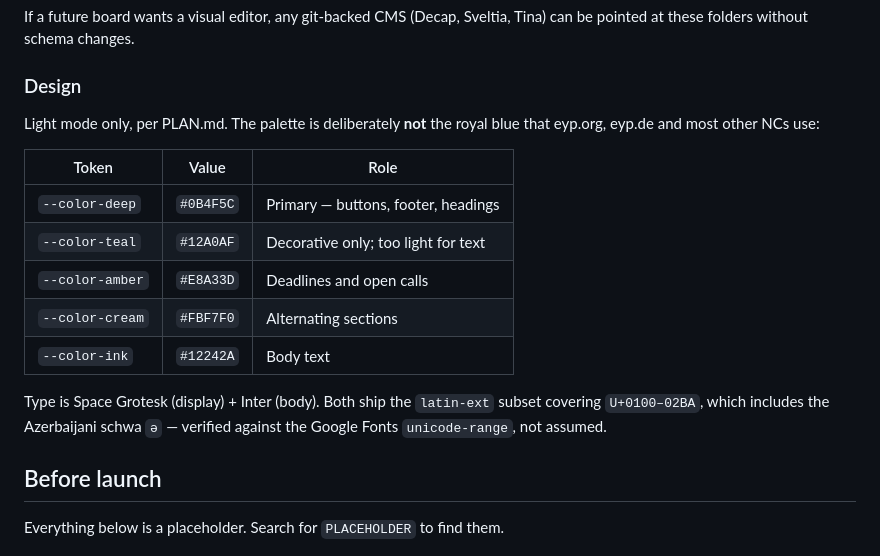
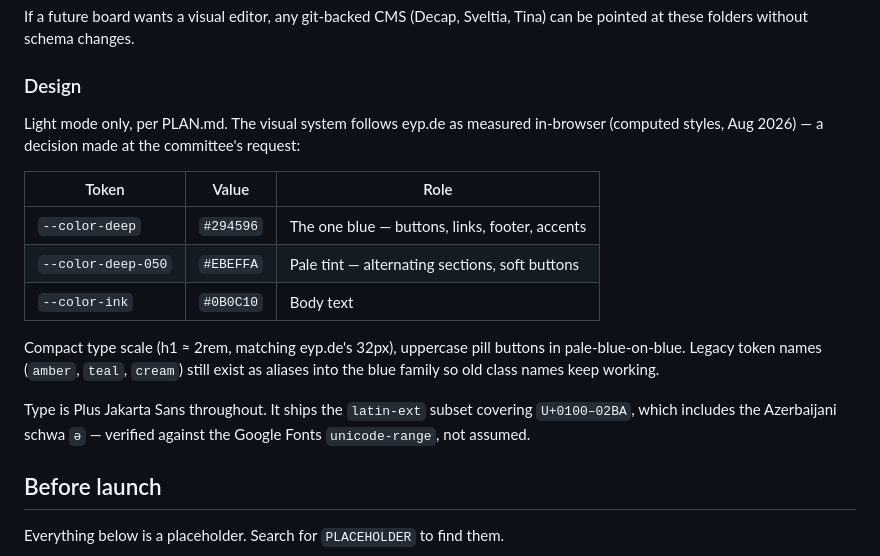
Before and after one commit to aykhanstoic/openpar, a Markdown page: README.md, the part around the change. Drawn GitHub-style.

Commit message:
Update README design section for the eyp.de-based palette
Co-Authored-By: Claude Opus 5 <noreply@anthropic.com>

```diff
--- a/README.md
+++ b/README.md
@@ -56,20 +56,22 @@ at these folders without schema changes.
 
 ### Design
 
-Light mode only, per PLAN.md. The palette is deliberately **not** the royal blue that eyp.org,
-eyp.de and most other NCs use:
+Light mode only, per PLAN.md. The visual system follows eyp.de as measured in-browser
+(computed styles, Aug 2026) — a decision made at the committee's request:
 
 | Token | Value | Role |
 | --- | --- | --- |
-| `--color-deep` | `#0B4F5C` | Primary — buttons, footer, headings |
-| `--color-teal` | `#12A0AF` | Decorative only; too light for text |
-| `--color-amber` | `#E8A33D` | Deadlines and open calls |
-| `--color-cream` | `#FBF7F0` | Alternating sections |
-| `--color-ink` | `#12242A` | Body text |
+| `--color-deep` | `#294596` | The one blue — buttons, links, footer, accents |
+| `--color-deep-050` | `#EBEFFA` | Pale tint — alternating sections, soft buttons |
+| `--color-ink` | `#0B0C10` | Body text |
 
-Type is Space Grotesk (display) + Inter (body). Both ship the `latin-ext` subset covering
-`U+0100–02BA`, which includes the Azerbaijani schwa `ə` — verified against the Google Fonts
-`unicode-range`, not assumed.
+Compact type scale (h1 ≈ 2rem, matching eyp.de's 32px), uppercase pill buttons in
+pale-blue-on-blue. Legacy token names (`amber`, `teal`, `cream`) still exist as aliases into the
+blue family so old class names keep working.
+
+Type is Plus Jakarta Sans throughout. It ships the `latin-ext` subset covering `U+0100–02BA`,
+which includes the Azerbaijani schwa `ə` — verified against the Google Fonts `unicode-range`,
+not assumed.
 
 ## Before launch
 
```
